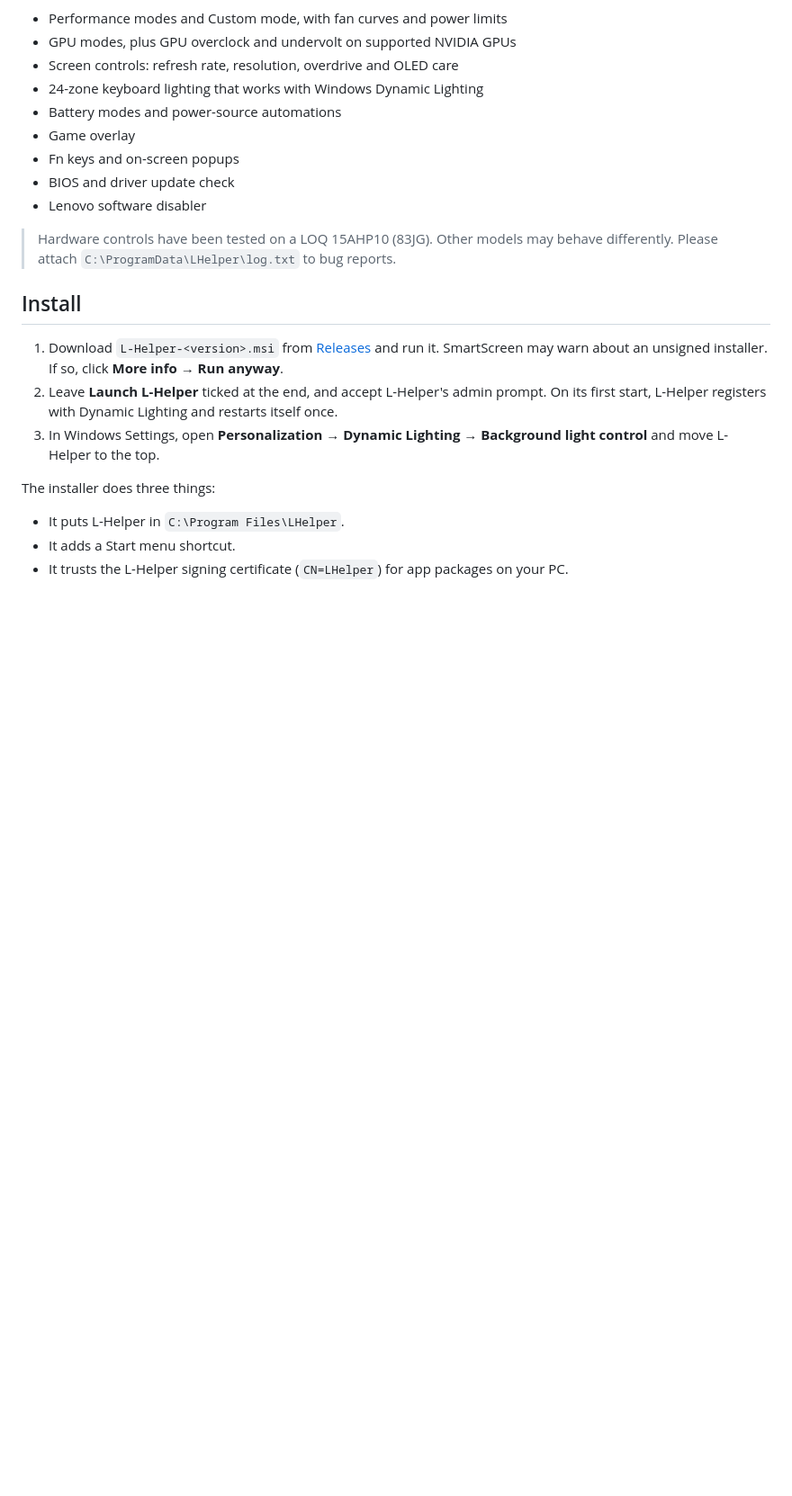
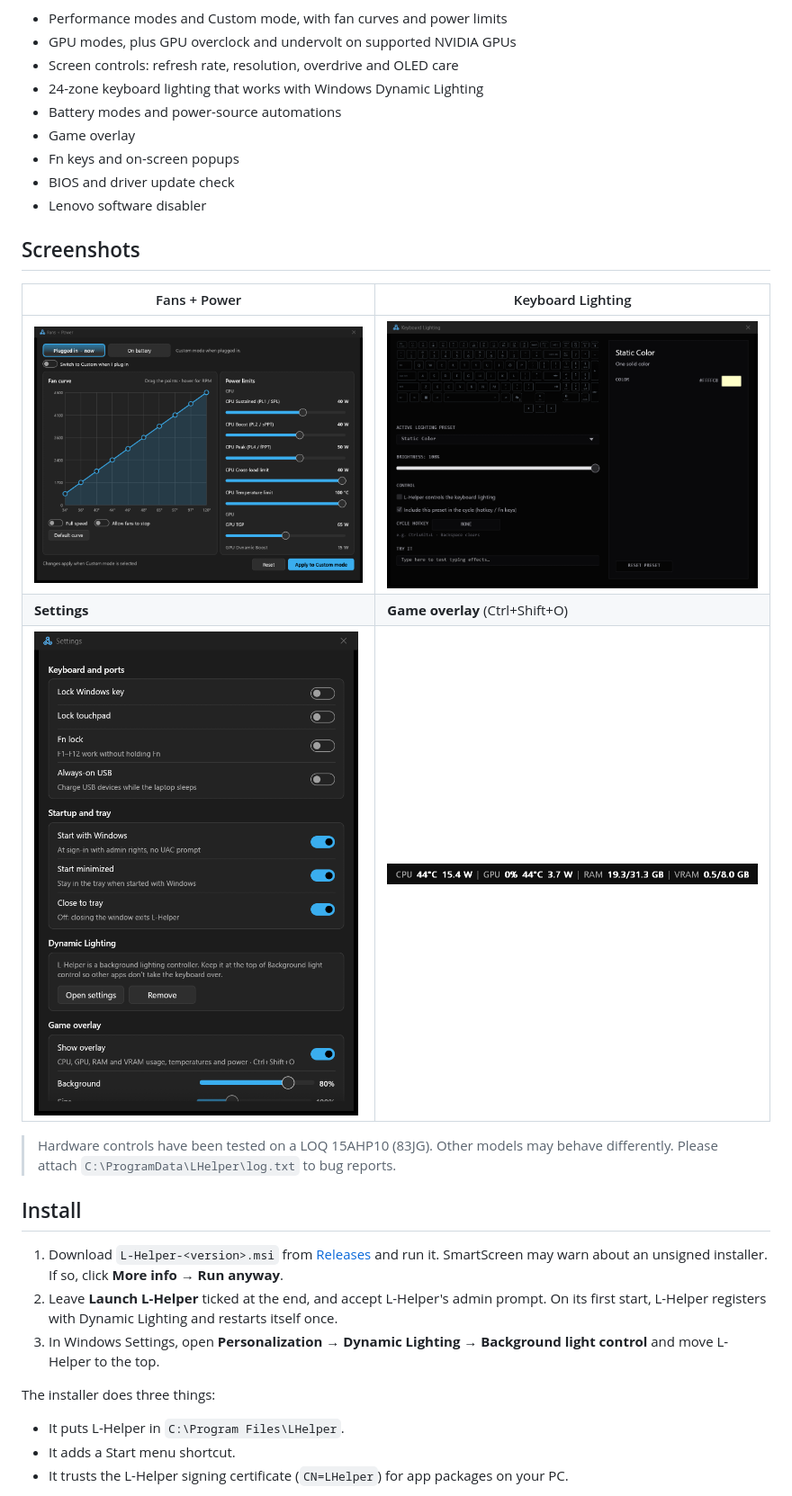
Before and after one commit to AgentDragonBlox/L-Helper, a Markdown page: README.md, the part around one of its changes. Shown at 90% size. GitHub-like rendering; pictures changed too: docs/screenshots/fans.png (added), docs/screenshots/lighting.png (added), docs/screenshots/overlay.png (added); blank space fills up the shorter version.

Commit message:
Updated  README

```diff
--- a/README.md
+++ b/README.md
@@ -12,6 +14,14 @@ Features:
 - Fn keys and on-screen popups
 - BIOS and driver update check
 - Lenovo software disabler
+
+## Screenshots
+
+| Fans + Power | Keyboard Lighting |
+|---|---|
+| <img src="docs/screenshots/fans.png" alt="Fan curve editor and CPU / GPU power limits"> | <img src="docs/screenshots/lighting.png" alt="24-zone keyboard lighting presets"> |
+| **Settings** | **Game overlay** (Ctrl+Shift+O) |
+| <img src="docs/screenshots/settings.png" width="360" alt="Settings: key locks, startup, Dynamic Lighting, overlay"> | <img src="docs/screenshots/overlay.png" alt="Game overlay with CPU, GPU, RAM and VRAM usage, temperatures and power"> |
 
 > Hardware controls have been tested on a LOQ 15AHP10 (83JG). Other models may behave differently. Please attach `C:\ProgramData\LHelper\log.txt` to bug reports.
 
```
Also changed, not shown: other parts of README.md (+2 -0 lines), docs/screenshots/main.png (added).
